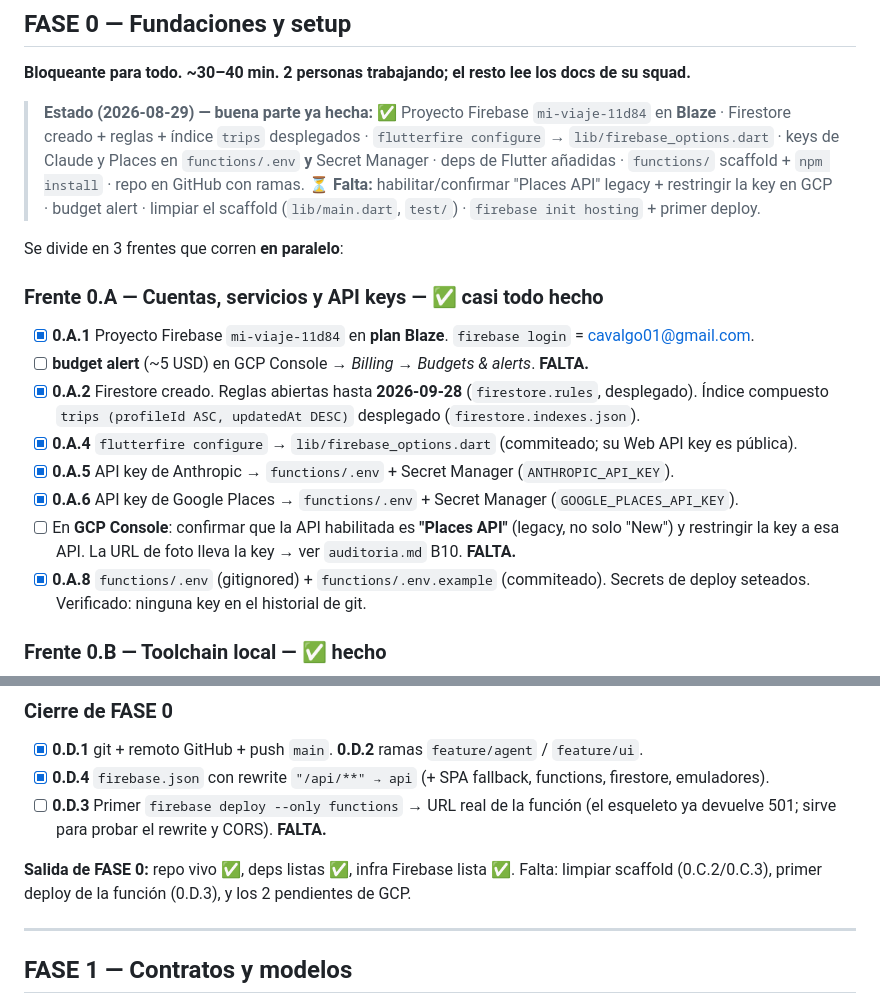
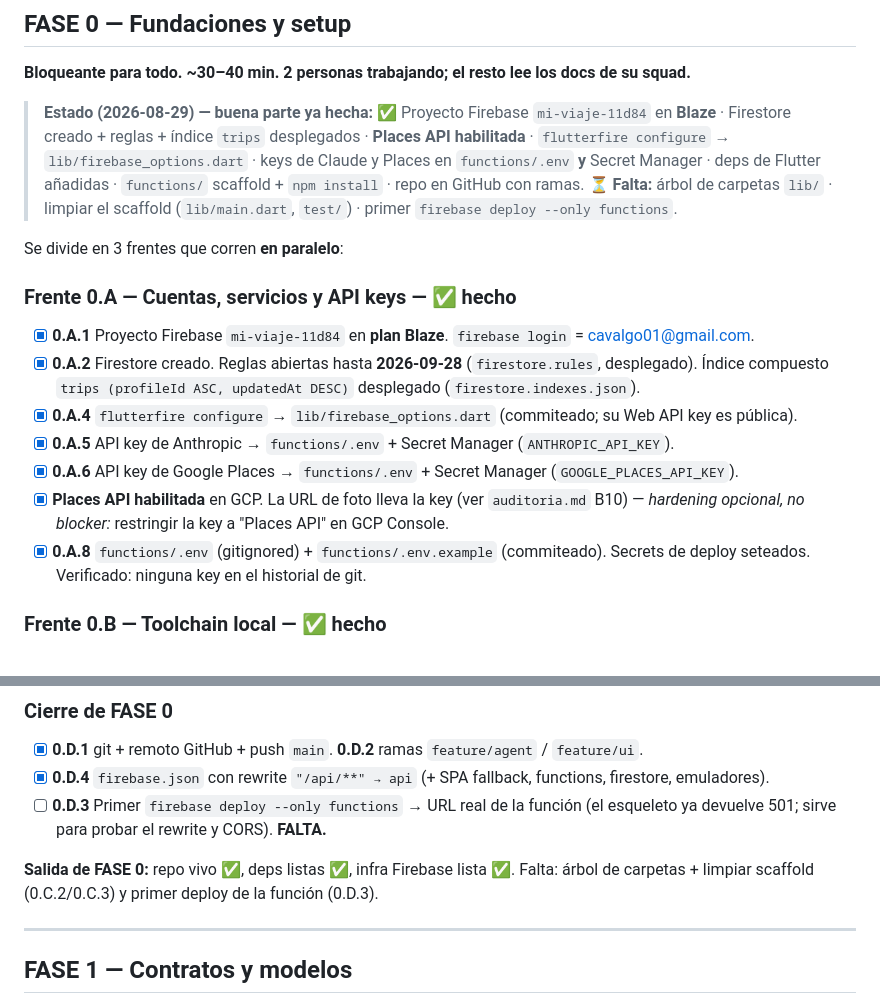
Before and after one commit to Cavalgo/voyantis, a Markdown page: phases.md, 2 parts joined by grey strips. Rendered like a GitHub page.

Commit message:
FASE 0.A cerrada: Places API habilitada; budget alert descartado (no blocker)
Co-Authored-By: Claude Sonnet 5 <noreply@anthropic.com>

```diff
--- a/phases.md
+++ b/phases.md
@@ -26,23 +26,23 @@ dos horas de merge hell en FASE 2.
 
 > **Estado (2026-08-29) — buena parte ya hecha:**
 > ✅ Proyecto Firebase `mi-viaje-11d84` en **Blaze** · Firestore creado + reglas + índice `trips` desplegados ·
-> `flutterfire configure` → `lib/firebase_options.dart` · keys de Claude y Places en `functions/.env` **y**
-> Secret Manager · deps de Flutter añadidas · `functions/` scaffold + `npm install` · repo en GitHub con ramas.
-> ⏳ **Falta:** habilitar/confirmar "Places API" legacy + restringir la key en GCP · budget alert ·
-> limpiar el scaffold (`lib/main.dart`, `test/`) · `firebase init hosting` + primer deploy.
+> **Places API habilitada** · `flutterfire configure` → `lib/firebase_options.dart` · keys de Claude y Places
+> en `functions/.env` **y** Secret Manager · deps de Flutter añadidas · `functions/` scaffold + `npm install` ·
+> repo en GitHub con ramas.
+> ⏳ **Falta:** árbol de carpetas `lib/` · limpiar el scaffold (`lib/main.dart`, `test/`) ·
+> primer `firebase deploy --only functions`.
 
 Se divide en 3 frentes que corren **en paralelo**:
 
-### Frente 0.A — Cuentas, servicios y API keys — ✅ casi todo hecho
+### Frente 0.A — Cuentas, servicios y API keys — ✅ hecho
 - [x] **0.A.1** Proyecto Firebase `mi-viaje-11d84` en **plan Blaze**. `firebase login` = cavalgo01@gmail.com.
-- [ ] **budget alert** (~5 USD) en GCP Console → *Billing* → *Budgets & alerts*. **FALTA.**
 - [x] **0.A.2** Firestore creado. Reglas abiertas hasta **2026-09-28** (`firestore.rules`, desplegado).
       Índice compuesto `trips (profileId ASC, updatedAt DESC)` desplegado (`firestore.indexes.json`).
 - [x] **0.A.4** `flutterfire configure` → `lib/firebase_options.dart` (commiteado; su Web API key es pública).
 - [x] **0.A.5** API key de Anthropic → `functions/.env` + Secret Manager (`ANTHROPIC_API_KEY`).
 - [x] **0.A.6** API key de Google Places → `functions/.env` + Secret Manager (`GOOGLE_PLACES_API_KEY`).
-- [ ] En **GCP Console**: confirmar que la API habilitada es **"Places API"** (legacy, no solo "New")
-      y restringir la key a esa API. La URL de foto lleva la key → ver `auditoria.md` B10. **FALTA.**
+- [x] **Places API habilitada** en GCP. La URL de foto lleva la key (ver `auditoria.md` B10) —
+      *hardening opcional, no blocker:* restringir la key a "Places API" en GCP Console.
 - [x] **0.A.8** `functions/.env` (gitignored) + `functions/.env.example` (commiteado). Secrets de deploy
       seteados. Verificado: ninguna key en el historial de git.
 
@@ -65,7 +65,7 @@ Node 24 · npm 11 · Firebase CLI 15.28.2 · FlutterFire CLI 1.4.1 · Flutter 3.
       501; sirve para probar el rewrite y CORS). **FALTA.**
 
 **Salida de FASE 0:** repo vivo ✅, deps listas ✅, infra Firebase lista ✅.
-Falta: limpiar scaffold (0.C.2/0.C.3), primer deploy de la función (0.D.3), y los 2 pendientes de GCP.
+Falta: árbol de carpetas + limpiar scaffold (0.C.2/0.C.3) y primer deploy de la función (0.D.3).
 
 ---
 
```
Also changed, not shown: auditoria.md (+7 -7 lines).
